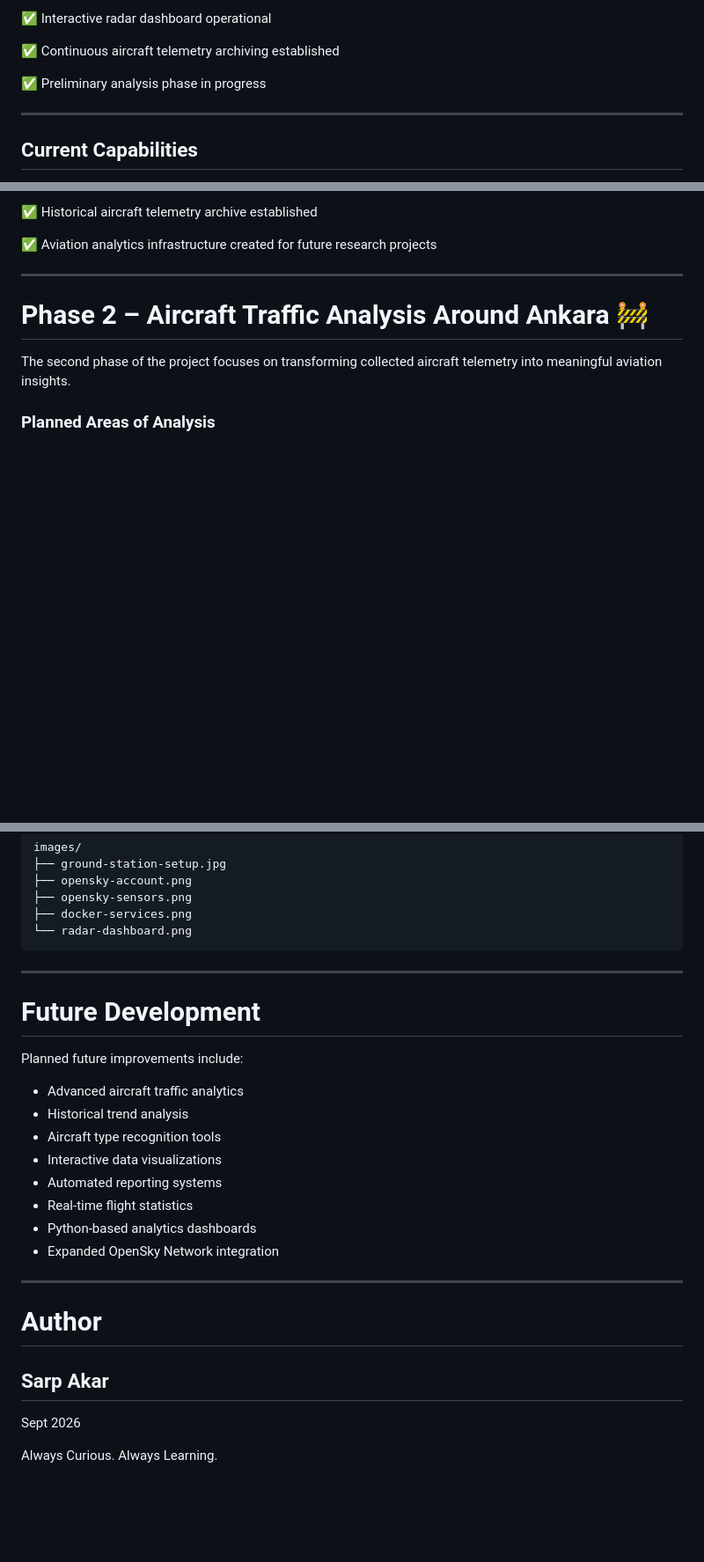
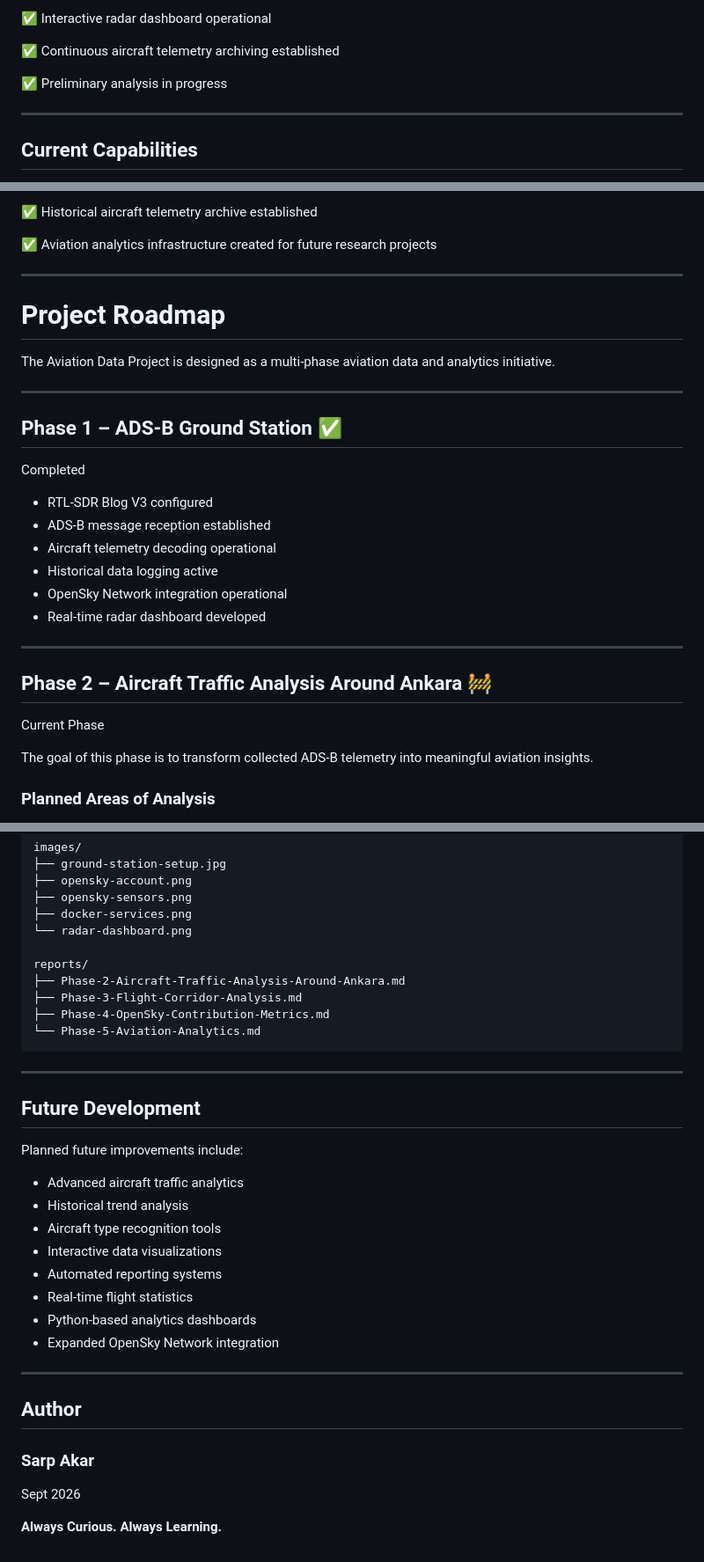
Before and after one commit to Azrailkimdir/Aviation-Data-Project, a Markdown page: README.md, 3 parts joined by grey strips. Shown at 88% size. Drawn GitHub-style; blank space fills up the shorter version.

````diff
--- a/README.md
+++ b/README.md
@@ -177,7 +177,7 @@ RTL-SDR Blog V3
 
 ✅ Continuous aircraft telemetry archiving established
 
-✅ Preliminary analysis phase in progress
+✅ Preliminary analysis in progress
 
 ---
 
@@ -241,9 +241,30 @@ RTL-SDR Blog V3
 
 ---
 
-# Phase 2 – Aircraft Traffic Analysis Around Ankara 🚧
+# Project Roadmap
 
-The second phase of the project focuses on transforming collected aircraft telemetry into meaningful aviation insights.
+The Aviation Data Project is designed as a multi-phase aviation data and analytics initiative.
+
+---
+
+## Phase 1 – ADS-B Ground Station ✅
+
+Completed
+
+- RTL-SDR Blog V3 configured
+- ADS-B message reception established
+- Aircraft telemetry decoding operational
+- Historical data logging active
+- OpenSky Network integration operational
+- Real-time radar dashboard developed
+
+---
+
+## Phase 2 – Aircraft Traffic Analysis Around Ankara 🚧
+
+Current Phase
+
+The goal of this phase is to transform collected ADS-B telemetry into meaningful aviation insights.
 
 ### Planned Areas of Analysis
 
@@ -309,11 +379,17 @@ images/
 ├── opensky-sensors.png
 ├── docker-services.png
 └── radar-dashboard.png
+
+reports/
+├── Phase-2-Aircraft-Traffic-Analysis-Around-Ankara.md
+├── Phase-3-Flight-Corridor-Analysis.md
+├── Phase-4-OpenSky-Contribution-Metrics.md
+└── Phase-5-Aviation-Analytics.md
 ```
 
 ---
 
-# Future Development
+## Future Development
 
 Planned future improvements include:
 
@@ -328,10 +404,10 @@ Planned future improvements include:
 
 ---
 
-# Author
+## Author
 
-## Sarp Akar
+### Sarp Akar
 
 Sept 2026
 
-Always Curious. Always Learning.
+**Always Curious. Always Learning.**
````
Also changed, not shown: other parts of README.md (+53 -4 lines).
